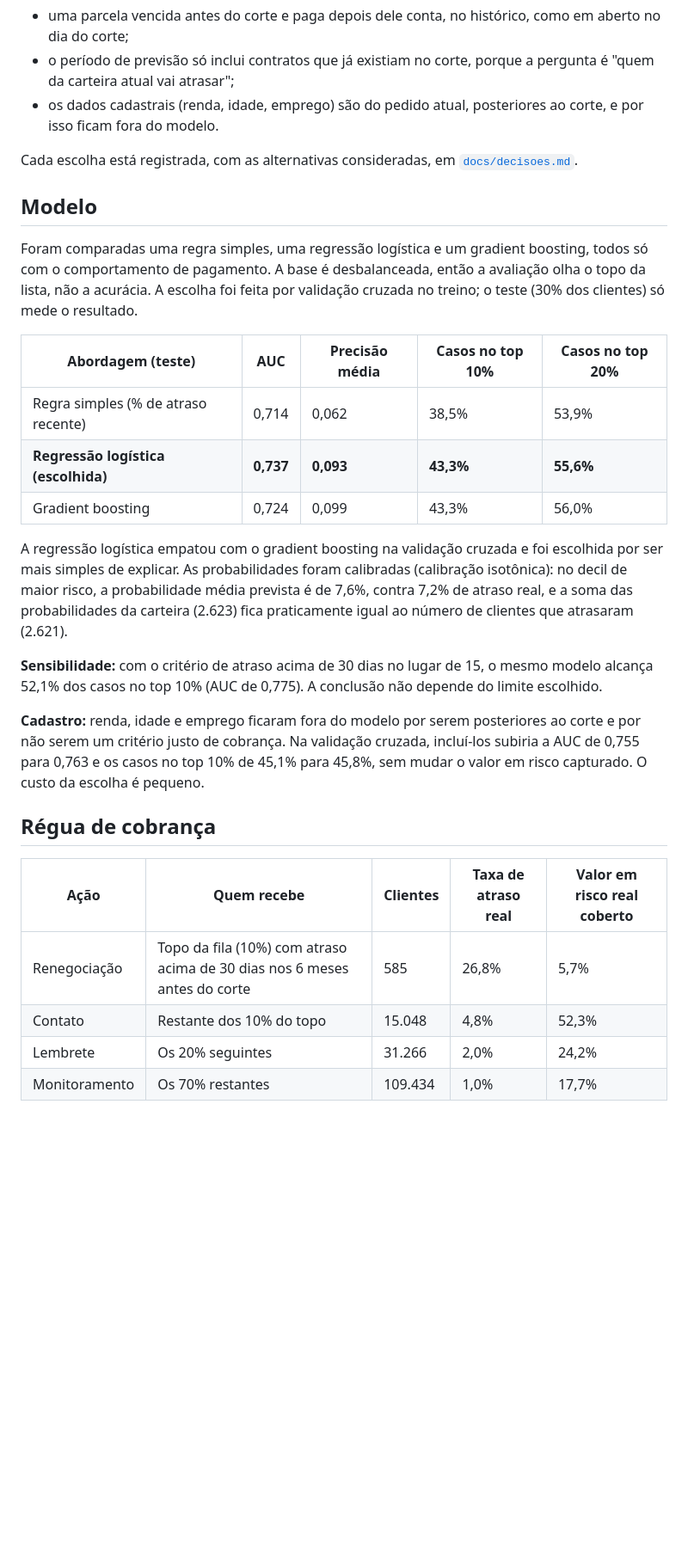
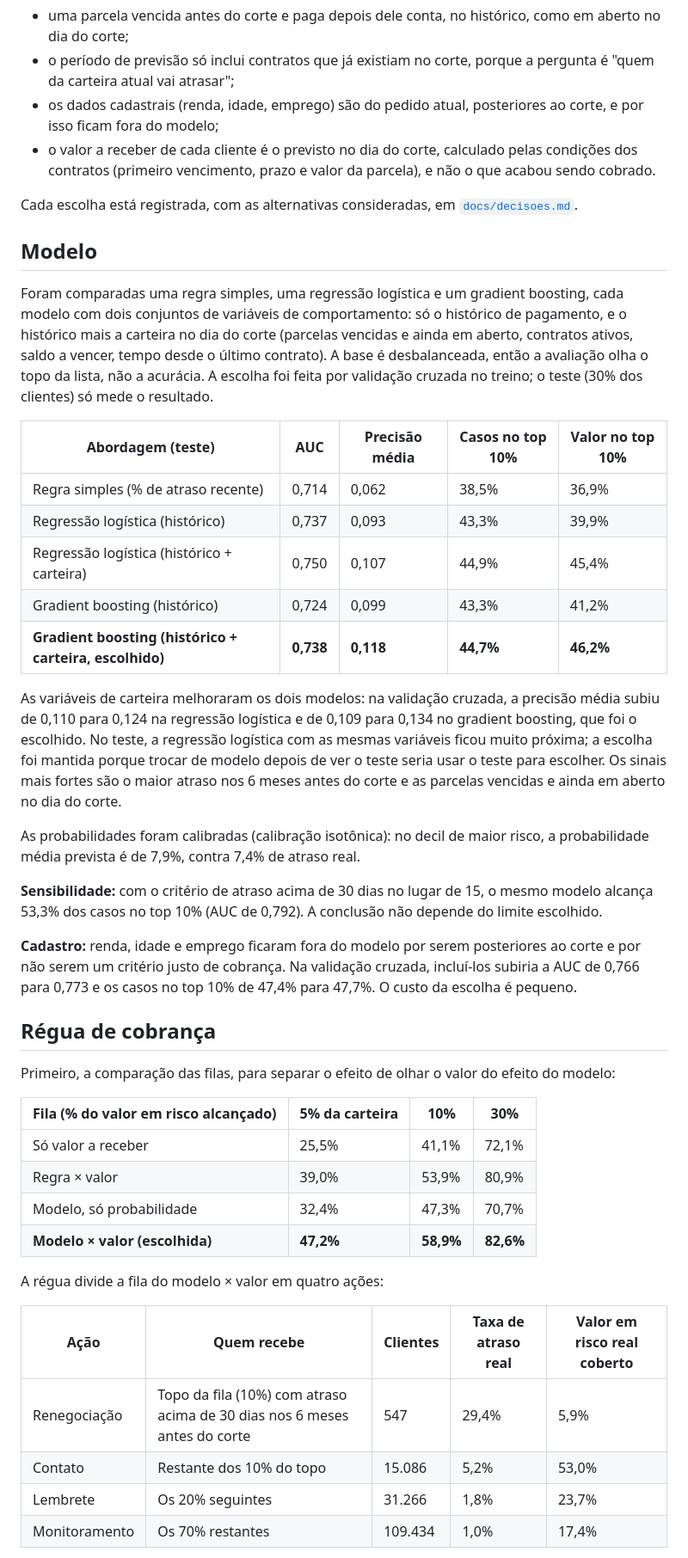
Before and after one commit to felipecarv91/collections-risk-prioritization, a Markdown page: README.md, the part around one of its changes. Shown at 86% size. Rendered like a GitHub page; blank space fills up the shorter version.

```diff
--- a/README.md
+++ b/README.md
@@ -28,32 +29,48 @@ Três cuidados para o modelo não "ver o futuro":
 
 - uma parcela vencida antes do corte e paga depois dele conta, no histórico, como em aberto no dia do corte;
 - o período de previsão só inclui contratos que já existiam no corte, porque a pergunta é "quem da carteira atual vai atrasar";
-- os dados cadastrais (renda, idade, emprego) são do pedido atual, posteriores ao corte, e por isso ficam fora do modelo.
+- os dados cadastrais (renda, idade, emprego) são do pedido atual, posteriores ao corte, e por isso ficam fora do modelo;
+- o valor a receber de cada cliente é o previsto no dia do corte, calculado pelas condições dos contratos (primeiro vencimento, prazo e valor da parcela), e não o que acabou sendo cobrado.
 
 Cada escolha está registrada, com as alternativas consideradas, em [`docs/decisoes.md`](docs/decisoes.md).
 
 ## Modelo
 
-Foram comparadas uma regra simples, uma regressão logística e um gradient boosting, todos só com o comportamento de pagamento. A base é desbalanceada, então a avaliação olha o topo da lista, não a acurácia. A escolha foi feita por validação cruzada no treino; o teste (30% dos clientes) só mede o resultado.
+Foram comparadas uma regra simples, uma regressão logística e um gradient boosting, cada modelo com dois conjuntos de variáveis de comportamento: só o histórico de pagamento, e o histórico mais a carteira no dia do corte (parcelas vencidas e ainda em aberto, contratos ativos, saldo a vencer, tempo desde o último contrato). A base é desbalanceada, então a avaliação olha o topo da lista, não a acurácia. A escolha foi feita por validação cruzada no treino; o teste (30% dos clientes) só mede o resultado.
 
-| Abordagem (teste) | AUC | Precisão média | Casos no top 10% | Casos no top 20% |
+| Abordagem (teste) | AUC | Precisão média | Casos no top 10% | Valor no top 10% |
 | --- | --- | --- | --- | --- |
-| Regra simples (% de atraso recente) | 0,714 | 0,062 | 38,5% | 53,9% |
-| **Regressão logística (escolhida)** | **0,737** | **0,093** | **43,3%** | **55,6%** |
-| Gradient boosting | 0,724 | 0,099 | 43,3% | 56,0% |
+| Regra simples (% de atraso recente) | 0,714 | 0,062 | 38,5% | 36,9% |
+| Regressão logística (histórico) | 0,737 | 0,093 | 43,3% | 39,9% |
+| Regressão logística (histórico + carteira) | 0,750 | 0,107 | 44,9% | 45,4% |
+| Gradient boosting (histórico) | 0,724 | 0,099 | 43,3% | 41,2% |
+| **Gradient boosting (histórico + carteira, escolhido)** | **0,738** | **0,118** | **44,7%** | **46,2%** |
 
-A regressão logística empatou com o gradient boosting na validação cruzada e foi escolhida por ser mais simples de explicar. As probabilidades foram calibradas (calibração isotônica): no decil de maior risco, a probabilidade média prevista é de 7,6%, contra 7,2% de atraso real, e a soma das probabilidades da carteira (2.623) fica praticamente igual ao número de clientes que atrasaram (2.621).
+As variáveis de carteira melhoraram os dois modelos: na validação cruzada, a precisão média subiu de 0,110 para 0,124 na regressão logística e de 0,109 para 0,134 no gradient boosting, que foi o escolhido. No teste, a regressão logística com as mesmas variáveis ficou muito próxima; a escolha foi mantida porque trocar de modelo depois de ver o teste seria usar o teste para escolher. Os sinais mais fortes são o maior atraso nos 6 meses antes do corte e as parcelas vencidas e ainda em aberto no dia do corte.
 
-**Sensibilidade:** com o critério de atraso acima de 30 dias no lugar de 15, o mesmo modelo alcança 52,1% dos casos no top 10% (AUC de 0,775). A conclusão não depende do limite escolhido.
+As probabilidades foram calibradas (calibração isotônica): no decil de maior risco, a probabilidade média prevista é de 7,9%, contra 7,4% de atraso real.
 
-**Cadastro:** renda, idade e emprego ficaram fora do modelo por serem posteriores ao corte e por não serem um critério justo de cobrança. Na validação cruzada, incluí-los subiria a AUC de 0,755 para 0,763 e os casos no top 10% de 45,1% para 45,8%, sem mudar o valor em risco capturado. O custo da escolha é pequeno.
+**Sensibilidade:** com o critério de atraso acima de 30 dias no lugar de 15, o mesmo modelo alcança 53,3% dos casos no top 10% (AUC de 0,792). A conclusão não depende do limite escolhido.
+
+**Cadastro:** renda, idade e emprego ficaram fora do modelo por serem posteriores ao corte e por não serem um critério justo de cobrança. Na validação cruzada, incluí-los subiria a AUC de 0,766 para 0,773 e os casos no top 10% de 47,4% para 47,7%. O custo da escolha é pequeno.
 
 ## Régua de cobrança
 
+Primeiro, a comparação das filas, para separar o efeito de olhar o valor do efeito do modelo:
+
+| Fila (% do valor em risco alcançado) | 5% da carteira | 10% | 30% |
+| --- | --- | --- | --- |
+| Só valor a receber | 25,5% | 41,1% | 72,1% |
+| Regra × valor | 39,0% | 53,9% | 80,9% |
+| Modelo, só probabilidade | 32,4% | 47,3% | 70,7% |
+| **Modelo × valor (escolhida)** | **47,2%** | **58,9%** | **82,6%** |
+
+A régua divide a fila do modelo × valor em quatro ações:
+
 | Ação | Quem recebe | Clientes | Taxa de atraso real | Valor em risco real coberto |
 | --- | --- | --- | --- | --- |
-| Renegociação | Topo da fila (10%) com atraso acima de 30 dias nos 6 meses antes do corte | 585 | 26,8% | 5,7% |
-| Contato | Restante dos 10% do topo | 15.048 | 4,8% | 52,3% |
-| Lembrete | Os 20% seguintes | 31.266 | 2,0% | 24,2% |
-| Monitoramento | Os 70% restantes | 109.434 | 1,0% | 17,7% |
+| Renegociação | Topo da fila (10%) com atraso acima de 30 dias nos 6 meses antes do corte | 547 | 29,4% | 5,9% |
+| Contato | Restante dos 10% do topo | 15.086 | 5,2% | 53,0% |
+| Lembrete | Os 20% seguintes | 31.266 | 1,8% | 23,7% |
+| Monitoramento | Os 70% restantes | 109.434 | 1,0% | 17,4% |
 
```
Also changed, not shown: other parts of README.md (+12 -13 lines), docs/decisoes.md (+14 -4 lines), docs/dicionario_de_dados.md (+9 -2 lines), docs/figures/02_curva_de_ganho.png, docs/figures/02_importancia_variaveis.png, docs/figures/03_fila_por_valor.png, docs/figures/03_regua_de_cobranca.png, 6 other files.
